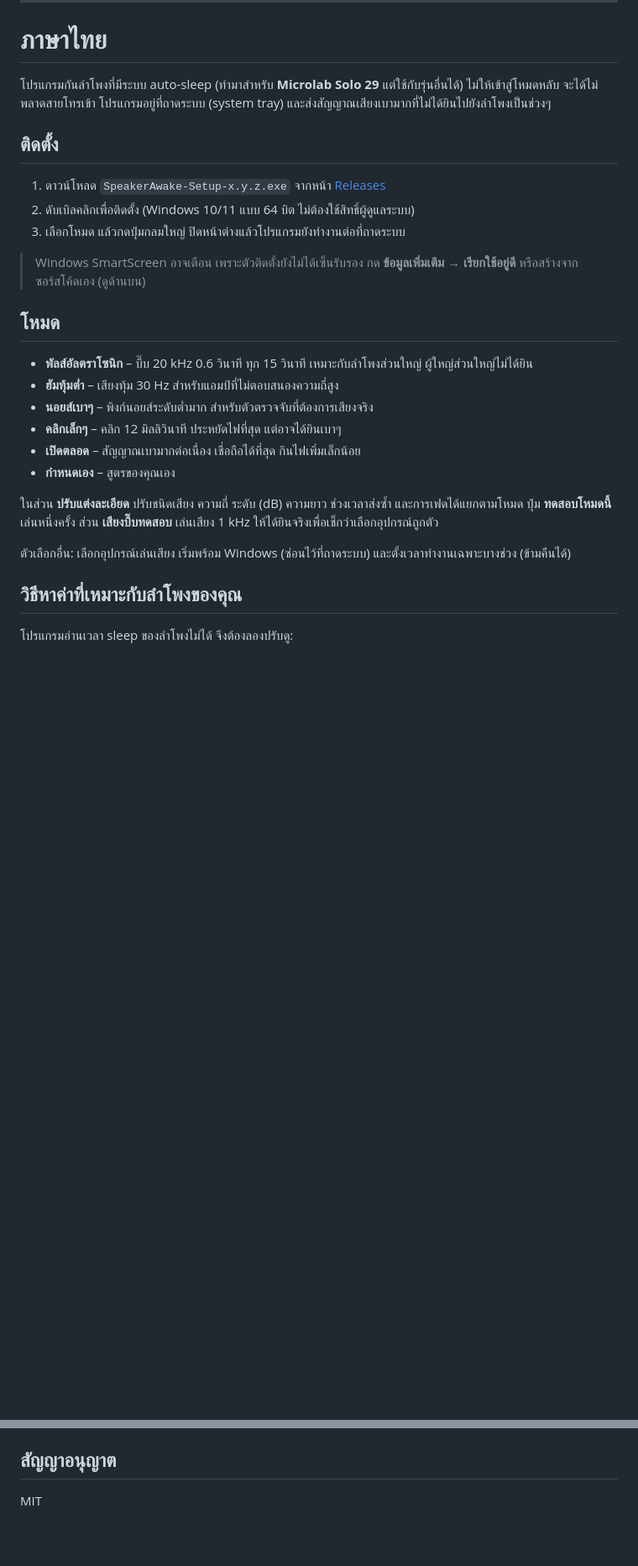
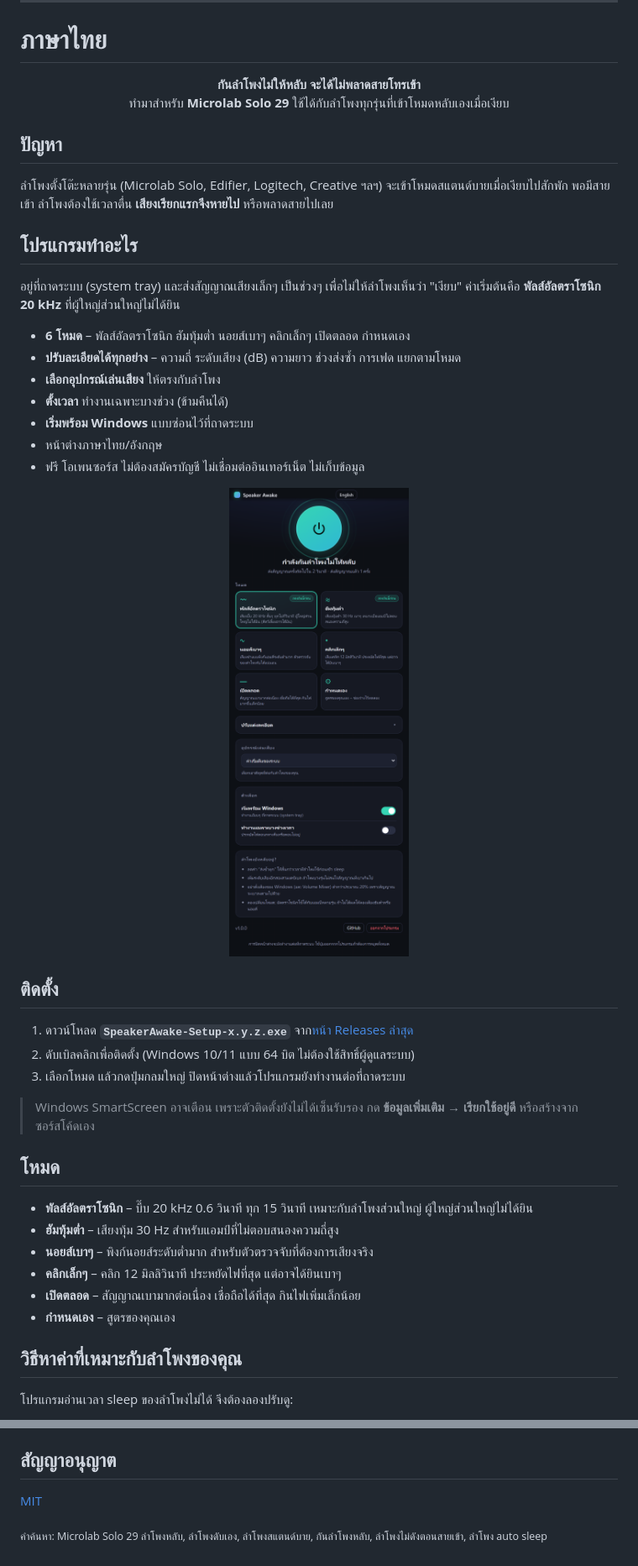
Before and after one commit to Kensukeimagery/speaker-awake, a Markdown page: README.md, 2 parts joined by grey strips. Shown at 84% size. Drawn GitHub-style; pictures changed too: docs/img/main-th.png (added); blank space fills up the shorter version.

```diff
--- a/README.md
+++ b/README.md
@@ -62,14 +122,39 @@ MIT
 # ภาษาไทย
 
-โปรแกรมกันลำโพงที่มีระบบ auto-sleep (ทำมาสำหรับ **Microlab Solo 29** แต่ใช้กับรุ่นอื่นได้) ไม่ให้เข้าสู่โหมดหลับ จะได้ไม่พลาดสายโทรเข้า โปรแกรมอยู่ที่ถาดระบบ (system tray) และส่งสัญญาณเสียงเบามากที่ไม่ได้ยินไปยังลำโพงเป็นช่วงๆ
+<div align="center">
+
+**กันลำโพงไม่ให้หลับ จะได้ไม่พลาดสายโทรเข้า**<br>
+ทำมาสำหรับ **Microlab Solo 29** ใช้ได้กับลำโพงทุกรุ่นที่เข้าโหมดหลับเองเมื่อเงียบ
+
+</div>
+
+## ปัญหา
+
+ลำโพงตั้งโต๊ะหลายรุ่น (Microlab Solo, Edifier, Logitech, Creative ฯลฯ) จะเข้าโหมดสแตนด์บายเมื่อเงียบไปสักพัก พอมีสายเข้า ลำโพงต้องใช้เวลาตื่น **เสียงเรียกแรกจึงหายไป** หรือพลาดสายไปเลย
+
+## โปรแกรมทำอะไร
+
+อยู่ที่ถาดระบบ (system tray) และส่งสัญญาณเสียงเล็กๆ เป็นช่วงๆ เพื่อไม่ให้ลำโพงเห็นว่า "เงียบ" ค่าเริ่มต้นคือ **พัลส์อัลตราโซนิก 20 kHz** ที่ผู้ใหญ่ส่วนใหญ่ไม่ได้ยิน
+
+- **6 โหมด** – พัลส์อัลตราโซนิก ฮัมทุ้มต่ำ นอยส์เบาๆ คลิกเล็กๆ เปิดตลอด กำหนดเอง
+- **ปรับละเอียดได้ทุกอย่าง** – ความถี่ ระดับเสียง (dB) ความยาว ช่วงส่งซ้ำ การเฟด แยกตามโหมด
+- **เลือกอุปกรณ์เล่นเสียง** ให้ตรงกับลำโพง
+- **ตั้งเวลา** ทำงานเฉพาะบางช่วง (ข้ามคืนได้)
+- **เริ่มพร้อม Windows** แบบซ่อนไว้ที่ถาดระบบ
+- หน้าต่างภาษาไทย/อังกฤษ
+- ฟรี โอเพนซอร์ส ไม่ต้องสมัครบัญชี ไม่เชื่อมต่ออินเทอร์เน็ต ไม่เก็บข้อมูล
+
+<div align="center">
+<img src="docs/img/main-th.png" alt="หน้าต่างหลัก" width="300">
+</div>
 
 ## ติดตั้ง
 
-1. ดาวน์โหลด `SpeakerAwake-Setup-x.y.z.exe` จากหน้า [Releases](../../releases/latest)
+1. ดาวน์โหลด **`SpeakerAwake-Setup-x.y.z.exe`** จาก[หน้า Releases ล่าสุด](https://github.com/Kensukeimagery/speaker-awake/releases/latest)
 2. ดับเบิลคลิกเพื่อติดตั้ง (Windows 10/11 แบบ 64 บิต ไม่ต้องใช้สิทธิ์ผู้ดูแลระบบ)
 3. เลือกโหมด แล้วกดปุ่มกลมใหญ่ ปิดหน้าต่างแล้วโปรแกรมยังทำงานต่อที่ถาดระบบ
 
-> Windows SmartScreen อาจเตือน เพราะตัวติดตั้งยังไม่ได้เซ็นรับรอง กด **ข้อมูลเพิ่มเติม → เรียกใช้อยู่ดี** หรือสร้างจากซอร์สโค้ดเอง (ดูด้านบน)
+> Windows SmartScreen อาจเตือน เพราะตัวติดตั้งยังไม่ได้เซ็นรับรอง กด **ข้อมูลเพิ่มเติม → เรียกใช้อยู่ดี** หรือสร้างจากซอร์สโค้ดเอง
 
 ## โหมด
 
@@ -80,10 +165,6 @@ MIT
 - **เปิดตลอด** – สัญญาณเบามากต่อเนื่อง เชื่อถือได้ที่สุด กินไฟเพิ่มเล็กน้อย
 - **กำหนดเอง** – สูตรของคุณเอง
 
-ในส่วน **ปรับแต่งละเอียด** ปรับชนิดเสียง ความถี่ ระดับ (dB) ความยาว ช่วงเวลาส่งซ้ำ และการเฟดได้แยกตามโหมด ปุ่ม **ทดสอบโหมดนี้** เล่นหนึ่งครั้ง ส่วน **เสียงบี๊บทดสอบ** เล่นเสียง 1 kHz ให้ได้ยินจริงเพื่อเช็กว่าเลือกอุปกรณ์ถูกตัว
-
-ตัวเลือกอื่น: เลือกอุปกรณ์เล่นเสียง เริ่มพร้อม Windows (ซ่อนไว้ที่ถาดระบบ) และตั้งเวลาทำงานเฉพาะบางช่วง (ข้ามคืนได้)
-
 ## วิธีหาค่าที่เหมาะกับลำโพงของคุณ
 
 โปรแกรมอ่านเวลา sleep ของลำโพงไม่ได้ จึงต้องลองปรับดู:
@@ -110,4 +201,6 @@ npm run dist
 
 ## สัญญาอนุญาต
 
-MIT
+[MIT](LICENSE)
+
+<sub>คำค้นหา: Microlab Solo 29 ลำโพงหลับ, ลำโพงดับเอง, ลำโพงสแตนด์บาย, กันลำโพงหลับ, ลำโพงไม่ดังตอนสายเข้า, ลำโพง auto sleep</sub>
```
Also changed, not shown: other parts of README.md (+86 -16 lines), CONTRIBUTING.md (added, +8 -0 lines), docs/img/banner.png (added), docs/img/main-en.png (added), docs/img/tune-en.png (added), 5 other files.
